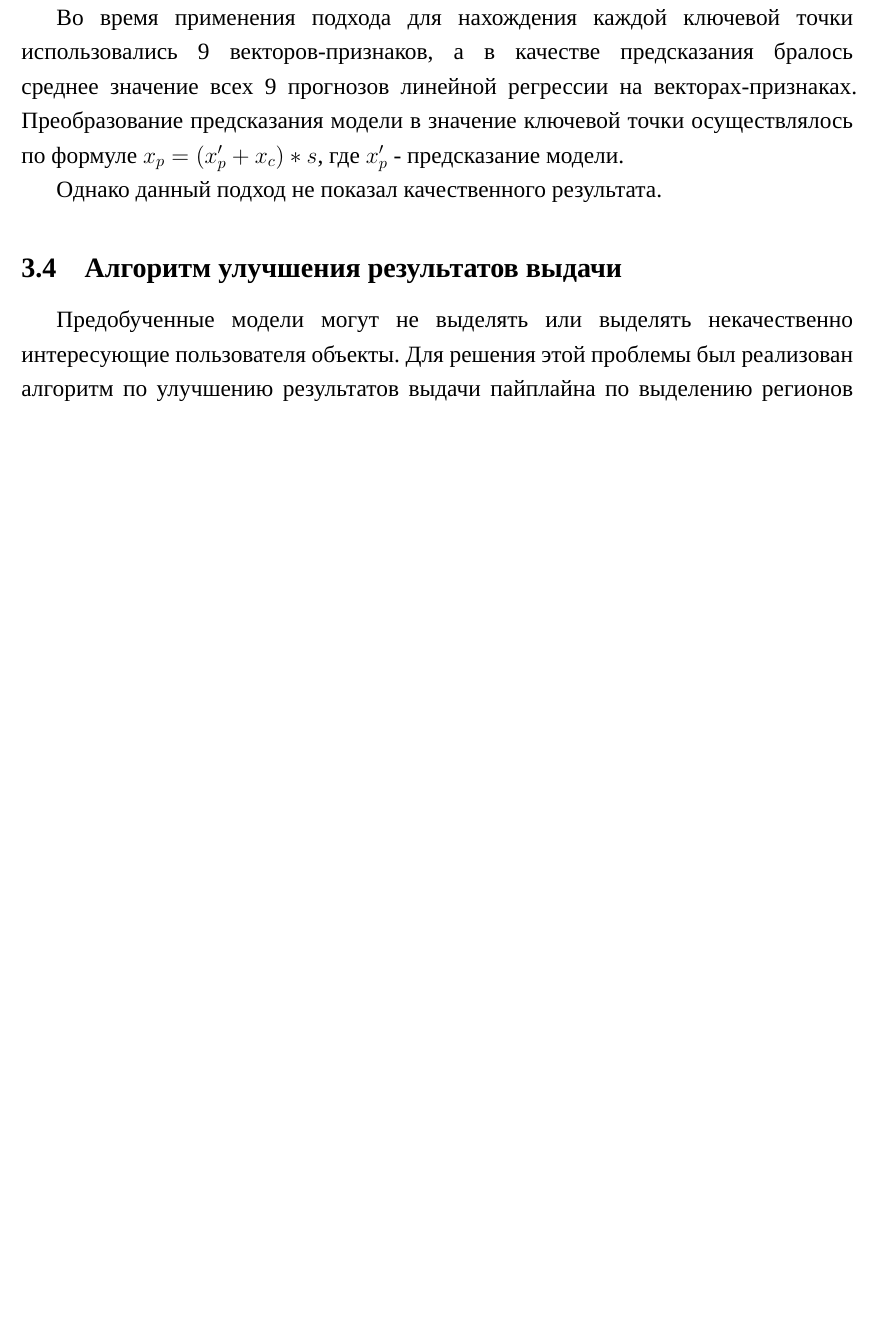
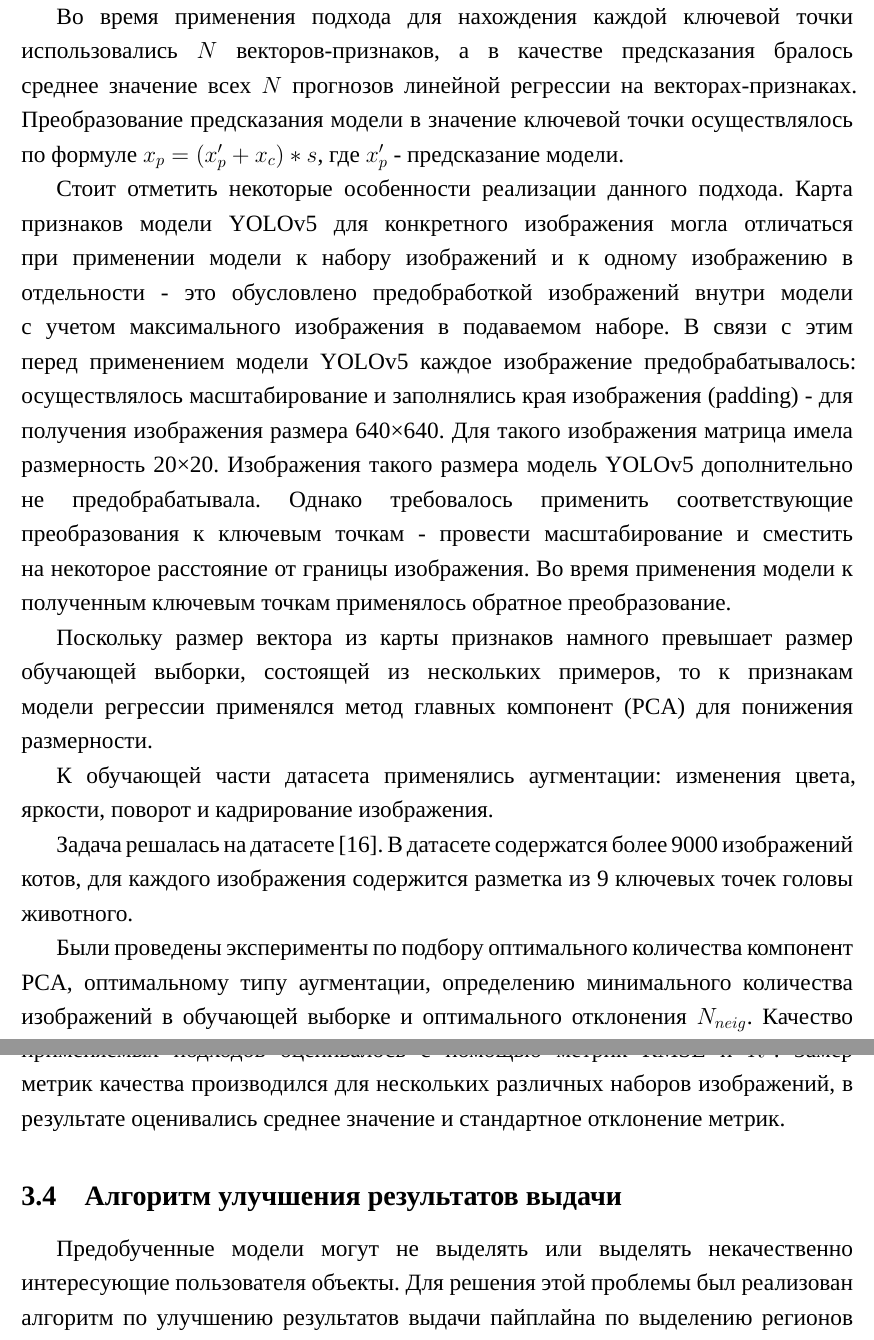
Before and after one commit to AsciiShell/hse-fsod-text, a LaTeX document (main.tex): part of page 14 of 20 before the commit and two parts of pages 14 and 15 of 21 after it, the two joined at a grey line, cut so that both start at the same text, the shorter picture padded with empty space. Compiled offline with XeLaTeX; a missing font is replaced by an installed copy or a similar font.

Commit message:
key points

```diff
--- a/main.tex
+++ b/main.tex
@@ -252 +252,2 @@
 	Положение центрального вектора карты признаков определяется формулой $x_c =\left[\left( [\frac{w}{s}]+1\right) \cdot 0.5\right],$ где $w$ ~--~ размер изображения, $s$ ~--~ размер элемента карты признаков.
+	Для каждого из $N$ векторов-признаков значение ключевой точки пересчитывалось с учетом расположения данного вектора относительно центра по формуле $x' = \frac{x}{s} - (x_v + 0.5)$, где $x$ ~--~ ключевая точка, $x_v$ ~--~ положение вектора-признака
@@ -254,10 +254,24 @@
 
-	Во время применения подхода для нахождения каждой ключевой точки использовались 9 векторов-признаков, а в качестве предсказания бралось среднее значение всех 9 прогнозов линейной регрессии на векторах-признаках.
+	Во время применения подхода для нахождения каждой ключевой точки использовались $N$ векторов-признаков, а в качестве предсказания бралось среднее значение всех $N$ прогнозов линейной регрессии на векторах-признаках.
 	Преобразование предсказания модели в значение ключевой точки осуществлялось по формуле $x_p = (x'_p +  x_c) * s$, где $x'_p$ - предсказание модели.
 
-    Однако данный подход не показал качественного результата.
-    %TODO метрики качества для регрессии или картинка с котиками
-    % TODO добавить аугментации
+    Стоит отметить некоторые особенности реализации данного подхода.
+    Карта признаков модели YOLOv5 для конкретного изображения могла отличаться при применении модели к набору изображений и к одному изображению в отдельности - это обусловлено предобработкой изображений внутри модели с учетом максимального изображения в подаваемом наборе.
+    В связи с этим перед применением модели YOLOv5 каждое изображение предобрабатывалось: осуществлялось масштабирование и заполнялись края изображения (padding) - для получения изображения размера 640×640.
+    Для такого изображения матрица имела размерность 20×20.
+    Изображения такого размера модель YOLOv5 дополнительно не предобрабатывала.
+    Однако требовалось применить соответствующие преобразования к ключевым точкам - провести масштабирование и сместить на некоторое расстояние от границы изображения.
+    Во время применения модели к полученным ключевым точкам применялось обратное преобразование.
+
+    Поскольку размер вектора из карты признаков намного превышает размер обучающей выборки, состоящей из нескольких примеров, то к признакам модели регрессии применялся метод главных компонент (PCA) для понижения размерности.
+
+    К обучающей части датасета применялись аугментации: изменения цвета, яркости, поворот и кадрирование изображения.
+
+    Задача решалась на датасете \cite{cat_dataset}. В датасете содержатся более 9000 изображений котов, для каждого изображения содержится разметка из 9 ключевых точек головы животного.
+
+    Были проведены эксперименты по подбору оптимального количества компонент PCA, оптимальному типу аугментации, определению минимального количества изображений в обучающей выборке и оптимального отклонения $N_{neig}$.
+    Качество применяемых подходов оценивалось с помощью метрик RMSE и $R^2$.
+    Замер метрик качества производился для нескольких различных наборов изображений, в результате оценивались среднее значение и стандартное отклонение метрик.
 
     \subsection{Алгоритм улучшения результатов выдачи}
 
```
Also changed, not shown: main.bib (+15 -0 lines), main.tex (7 more changed lines).
